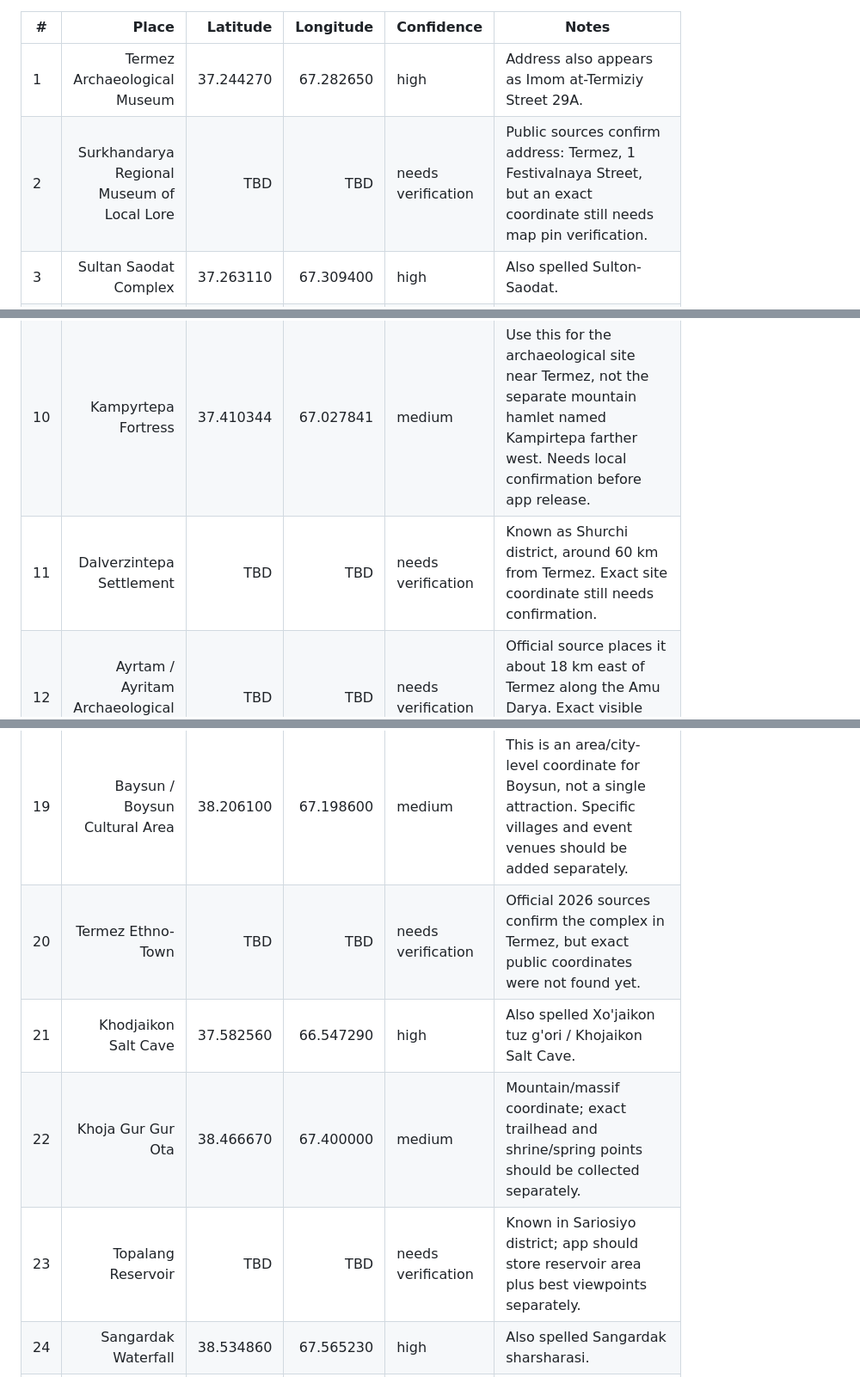
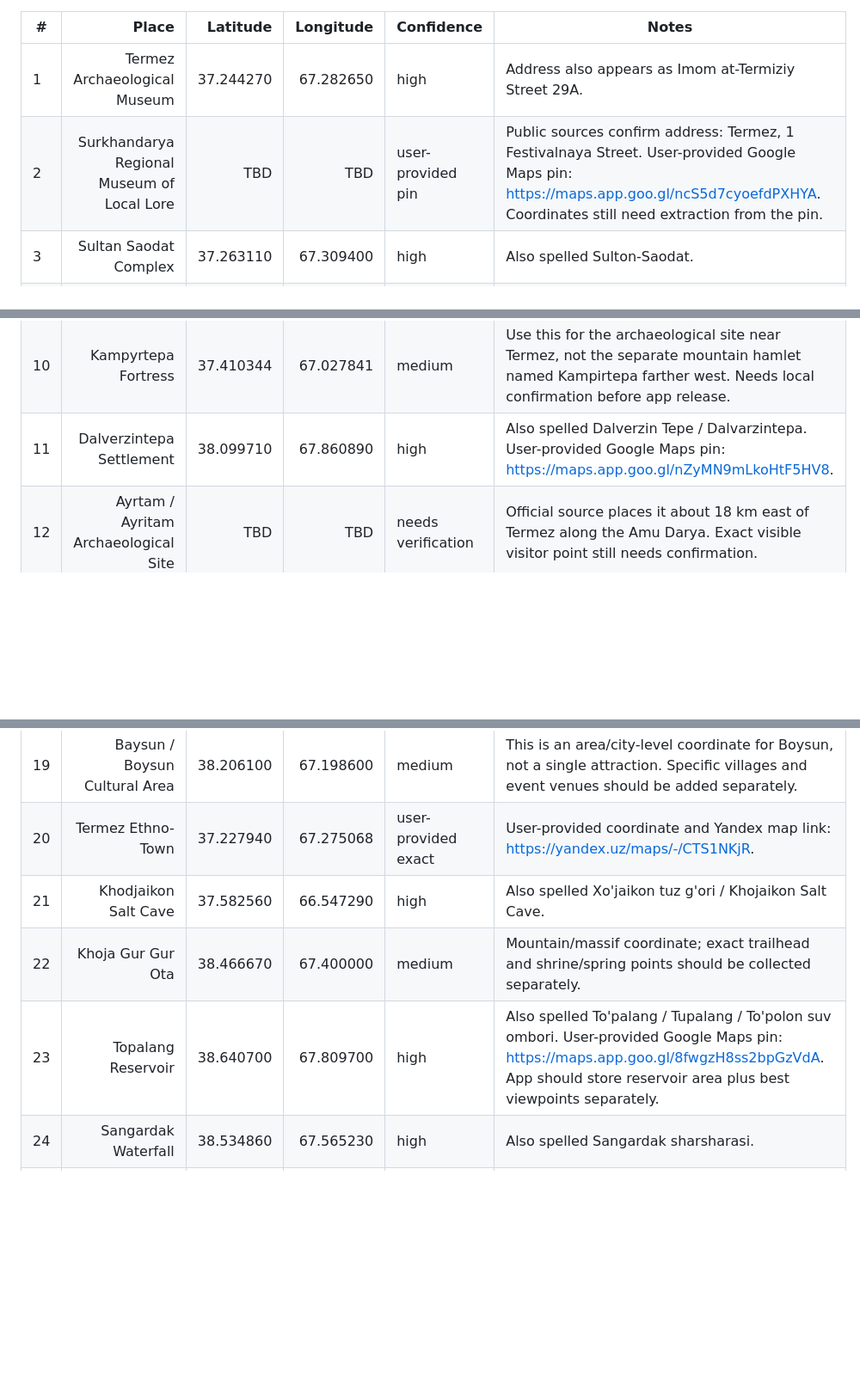
Before and after one commit to ShokhrukhIlyos/YurGo, a Markdown page: data/surkhandarya-termez-destinations.md, 3 parts joined by grey strips. Shown at 86% size. Rendered like a GitHub page; blank space fills up the shorter version.

Commit message:
Update Surkhandarya user-provided map pins

```diff
--- a/data/surkhandarya-termez-destinations.md
+++ b/data/surkhandarya-termez-destinations.md
@@ -13,7 +13,7 @@ This table records the best coordinates found so far. Use `high` when multiple m
 | # | Place | Latitude | Longitude | Confidence | Notes |
 |---|---:|---:|---:|---|---|
 | 1 | Termez Archaeological Museum | 37.244270 | 67.282650 | high | Address also appears as Imom at-Termiziy Street 29A. |
-| 2 | Surkhandarya Regional Museum of Local Lore | TBD | TBD | needs verification | Public sources confirm address: Termez, 1 Festivalnaya Street, but an exact coordinate still needs map pin verification. |
+| 2 | Surkhandarya Regional Museum of Local Lore | TBD | TBD | user-provided pin | Public sources confirm address: Termez, 1 Festivalnaya Street. User-provided Google Maps pin: https://maps.app.goo.gl/ncS5d7cyoefdPXHYA. Coordinates still need extraction from the pin. |
 | 3 | Sultan Saodat Complex | 37.263110 | 67.309400 | high | Also spelled Sulton-Saodat. |
 | 4 | Hakim at-Termizi Complex | 37.265870 | 67.189200 | high | Also spelled Al-Hakim at-Termiziy / Hakim At-Termiziy maqbarasi. |
 | 5 | Fayaztepa Buddhist Temple Complex | 37.286389 | 67.188056 | high | DMS source: 37°17'11"N, 67°11'17"E. |
@@ -22,7 +22,7 @@ This table records the best coordinates found so far. Use `high` when multiple m
 | 8 | Kokildor-Ota Khanaka | 37.260390 | 67.298580 | high | Also spelled Kokildor Khanaka / Kokildor ota xonaqosi. |
 | 9 | Mausoleum of Sayid Waqqas | TBD | TBD | needs verification | Public tourism source describes it near Bug village and the Hakim at-Termizi area, but an exact public coordinate was not confirmed. |
 | 10 | Kampyrtepa Fortress | 37.410344 | 67.027841 | medium | Use this for the archaeological site near Termez, not the separate mountain hamlet named Kampirtepa farther west. Needs local confirmation before app release. |
-| 11 | Dalverzintepa Settlement | TBD | TBD | needs verification | Known as Shurchi district, around 60 km from Termez. Exact site coordinate still needs confirmation. |
+| 11 | Dalverzintepa Settlement | 38.099710 | 67.860890 | high | Also spelled Dalverzin Tepe / Dalvarzintepa. User-provided Google Maps pin: https://maps.app.goo.gl/nZyMN9mLkoHtF5HV8. |
 | 12 | Ayrtam / Ayritam Archaeological Site | TBD | TBD | needs verification | Official source places it about 18 km east of Termez along the Amu Darya. Exact visible visitor point still needs confirmation. |
 | 13 | Zurmala Tower / Zurmala Stupa | 37.263947 | 67.232300 | high | Also appears as Zurmala tepaligi / Zurmala Mortar. |
 | 14 | Jarkurgan Minaret | 37.476630 | 67.396280 | high | Also spelled Jarqo'rg'on minorasi; village Minor near Jarkurgan. |
@@ -31,10 +31,10 @@ This table records the best coordinates found so far. Use `high` when multiple m
 | 17 | Teshik-Tash Cave | 37.965800 | 67.156400 | high | Also spelled Teshik-Tosh / Teshik-Tash. |
 | 18 | Syrob Plane Tree | TBD | TBD | needs verification | Known around Sayrob/Syrob area in Baysun district; exact visitor point needs confirmation. |
 | 19 | Baysun / Boysun Cultural Area | 38.206100 | 67.198600 | medium | This is an area/city-level coordinate for Boysun, not a single attraction. Specific villages and event venues should be added separately. |
-| 20 | Termez Ethno-Town | TBD | TBD | needs verification | Official 2026 sources confirm the complex in Termez, but exact public coordinates were not found yet. |
+| 20 | Termez Ethno-Town | 37.227940 | 67.275068 | user-provided exact | User-provided coordinate and Yandex map link: https://yandex.uz/maps/-/CTS1NKjR. |
 | 21 | Khodjaikon Salt Cave | 37.582560 | 66.547290 | high | Also spelled Xo'jaikon tuz g'ori / Khojaikon Salt Cave. |
 | 22 | Khoja Gur Gur Ota | 38.466670 | 67.400000 | medium | Mountain/massif coordinate; exact trailhead and shrine/spring points should be collected separately. |
-| 23 | Topalang Reservoir | TBD | TBD | needs verification | Known in Sariosiyo district; app should store reservoir area plus best viewpoints separately. |
+| 23 | Topalang Reservoir | 38.640700 | 67.809700 | high | Also spelled To'palang / Tupalang / To'polon suv ombori. User-provided Google Maps pin: https://maps.app.goo.gl/8fwgzH8ss2bpGzVdA. App should store reservoir area plus best viewpoints separately. |
 | 24 | Sangardak Waterfall | 38.534860 | 67.565230 | high | Also spelled Sangardak sharsharasi. |
 | 25 | Hojaipok | TBD | TBD | needs verification | Known as cave/spring/pilgrimage-health site at the foot of Mount Kenagi; exact coordinate needs local confirmation. |
 | 26 | Panjob Gorge | 37.996740 | 67.035990 | medium | Stream/gorge area coordinate; exact trail start near Yukary-Panjob should be collected. |
```
